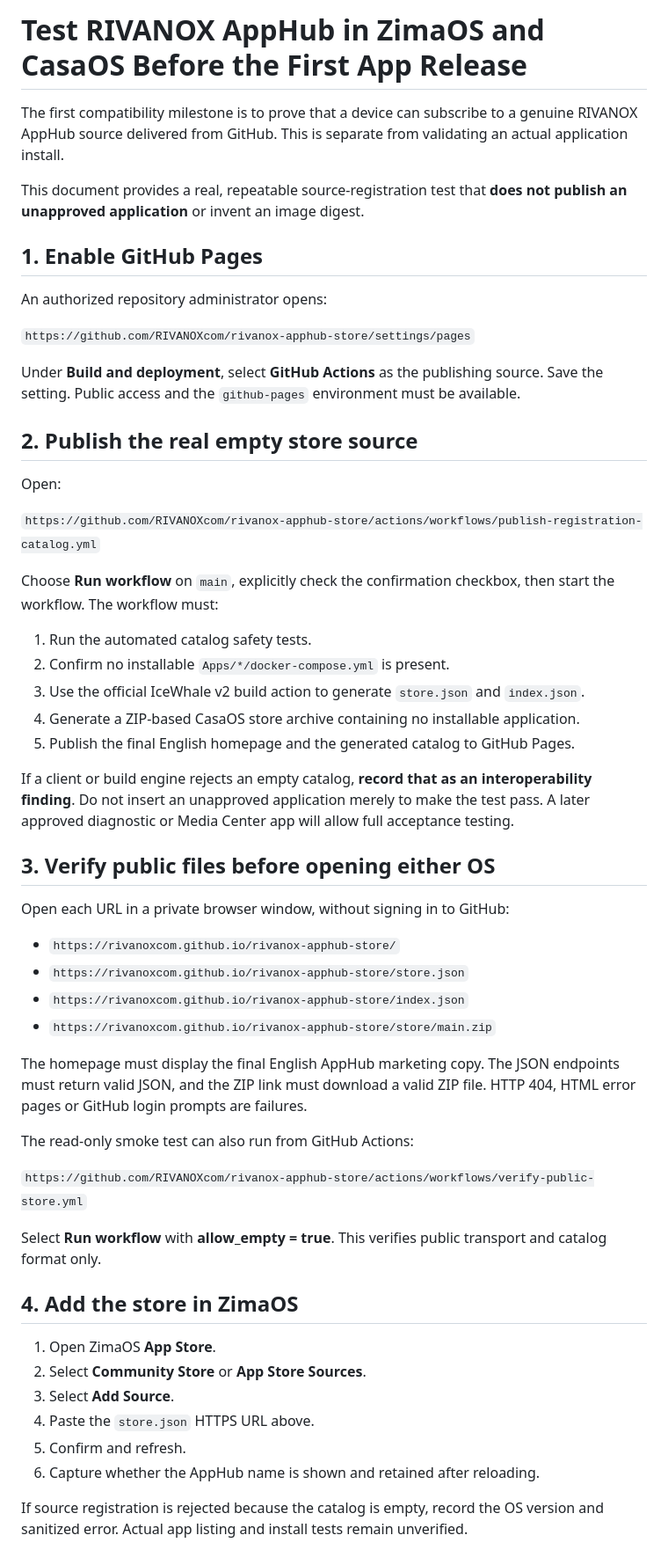
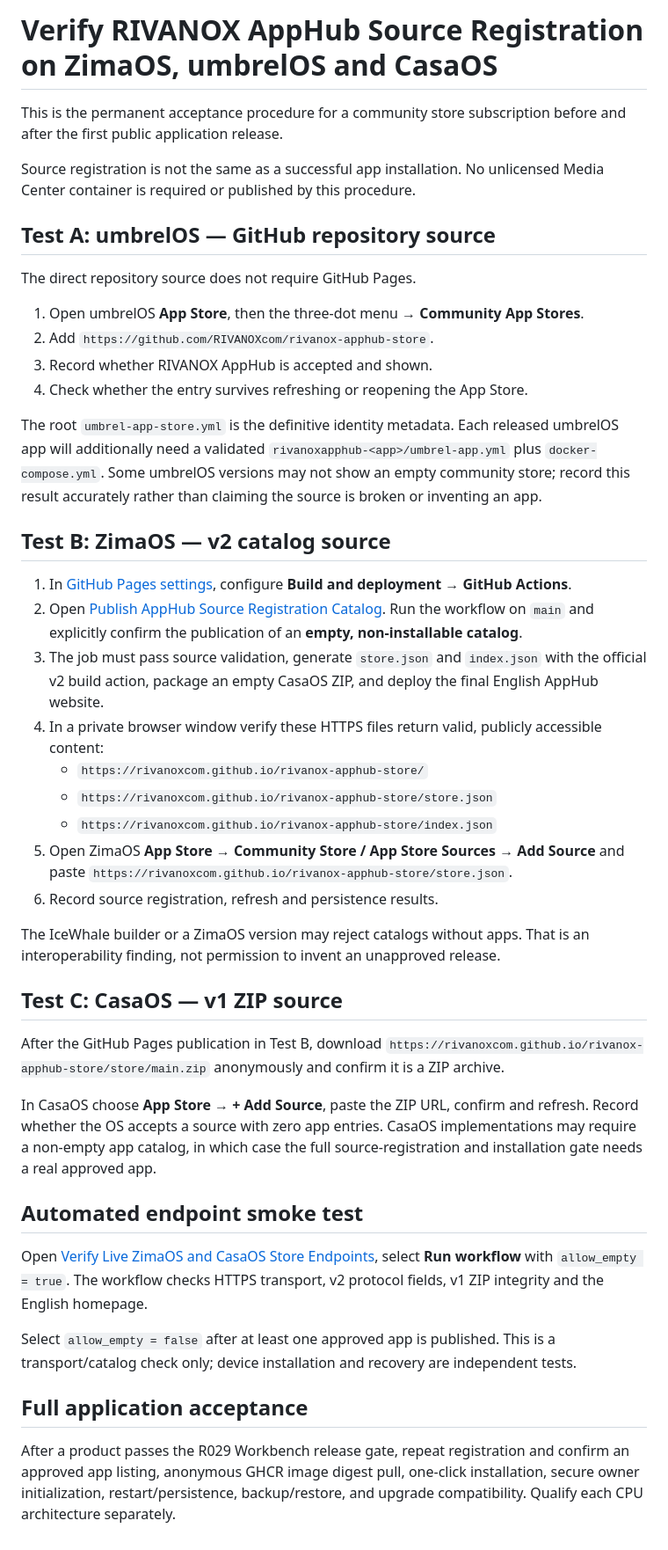
Before and after one commit to RIVANOXcom/rivanox-apphub-store, a Markdown page: docs/STORE_REGISTRATION_TEST.md, the part around one of its changes. Shown at 88% size. GitHub-like rendering.

Commit message:
docs(apphub): cover direct umbrelOS store test alongside ZimaOS and CasaOS

```diff
--- a/docs/STORE_REGISTRATION_TEST.md
+++ b/docs/STORE_REGISTRATION_TEST.md
@@ -1,58 +1,47 @@
-# Test RIVANOX AppHub in ZimaOS and CasaOS Before the First App Release
+# Verify RIVANOX AppHub Source Registration on ZimaOS, umbrelOS and CasaOS
 
-The first compatibility milestone is to prove that a device can subscribe to a genuine RIVANOX AppHub source delivered from GitHub. This is separate from validating an actual application install.
+This is the permanent acceptance procedure for a community store subscription before and after the first public application release.
 
-This document provides a real, repeatable source-registration test that **does not publish an unapproved application** or invent an image digest.
+Source registration is not the same as a successful app installation. No unlicensed Media Center container is required or published by this procedure.
 
-## 1. Enable GitHub Pages
+## Test A: umbrelOS — GitHub repository source
 
-An authorized repository administrator opens:
+The direct repository source does not require GitHub Pages.
 
-`https://github.com/RIVANOXcom/rivanox-apphub-store/settings/pages`
+1. Open umbrelOS **App Store**, then the three-dot menu → **Community App Stores**.
+2. Add `https://github.com/RIVANOXcom/rivanox-apphub-store`.
+3. Record whether RIVANOX AppHub is accepted and shown.
+4. Check whether the entry survives refreshing or reopening the App Store.
 
-Under **Build and deployment**, select **GitHub Actions** as the publishing source. Save the setting. Public access and the `github-pages` environment must be available.
+The root `umbrel-app-store.yml` is the definitive identity metadata. Each released umbrelOS app will additionally need a validated `rivanoxapphub-<app>/umbrel-app.yml` plus `docker-compose.yml`. Some umbrelOS versions may not show an empty community store; record this result accurately rather than claiming the source is broken or inventing an app.
 
-## 2. Publish the real empty store source
+## Test B: ZimaOS — v2 catalog source
 
-Open:
+1. In [GitHub Pages settings](https://github.com/RIVANOXcom/rivanox-apphub-store/settings/pages), configure **Build and deployment → GitHub Actions**.
+2. Open [Publish AppHub Source Registration Catalog](https://github.com/RIVANOXcom/rivanox-apphub-store/actions/workflows/publish-registration-catalog.yml). Run the workflow on `main` and explicitly confirm the publication of an **empty, non-installable catalog**.
+3. The job must pass source validation, generate `store.json` and `index.json` with the official v2 build action, package an empty CasaOS ZIP, and deploy the final English AppHub website.
+4. In a private browser window verify these HTTPS files return valid, publicly accessible content:
+   - `https://rivanoxcom.github.io/rivanox-apphub-store/`
+   - `https://rivanoxcom.github.io/rivanox-apphub-store/store.json`
+   - `https://rivanoxcom.github.io/rivanox-apphub-store/index.json`
+5. Open ZimaOS **App Store → Community Store / App Store Sources → Add Source** and paste `https://rivanoxcom.github.io/rivanox-apphub-store/store.json`.
+6. Record source registration, refresh and persistence results.
 
-`https://github.com/RIVANOXcom/rivanox-apphub-store/actions/workflows/publish-registration-catalog.yml`
+The IceWhale builder or a ZimaOS version may reject catalogs without apps. That is an interoperability finding, not permission to invent an unapproved release.
 
-Choose **Run workflow** on `main`, explicitly check the confirmation checkbox, then start the workflow. The workflow must:
+## Test C: CasaOS — v1 ZIP source
 
-1. Run the automated catalog safety tests.
-2. Confirm no installable `Apps/*/docker-compose.yml` is present.
-3. Use the official IceWhale v2 build action to generate `store.json` and `index.json`.
-4. Generate a ZIP-based CasaOS store archive containing no installable application.
-5. Publish the final English homepage and the generated catalog to GitHub Pages.
+After the GitHub Pages publication in Test B, download `https://rivanoxcom.github.io/rivanox-apphub-store/store/main.zip` anonymously and confirm it is a ZIP archive.
 
-If a client or build engine rejects an empty catalog, **record that as an interoperability finding**. Do not insert an unapproved application merely to make the test pass. A later approved diagnostic or Media Center app will allow full acceptance testing.
+In CasaOS choose **App Store → + Add Source**, paste the ZIP URL, confirm and refresh. Record whether the OS accepts a source with zero app entries. CasaOS implementations may require a non-empty app catalog, in which case the full source-registration and installation gate needs a real approved app.
 
-## 3. Verify public files before opening either OS
+## Automated endpoint smoke test
 
-Open each URL in a private browser window, without signing in to GitHub:
+Open [Verify Live ZimaOS and CasaOS Store Endpoints](https://github.com/RIVANOXcom/rivanox-apphub-store/actions/workflows/verify-public-store.yml), select **Run workflow** with `allow_empty = true`. The workflow checks HTTPS transport, v2 protocol fields, v1 ZIP integrity and the English homepage.
 
-- `https://rivanoxcom.github.io/rivanox-apphub-store/`
-- `https://rivanoxcom.github.io/rivanox-apphub-store/store.json`
-- `https://rivanoxcom.github.io/rivanox-apphub-store/index.json`
-- `https://rivanoxcom.github.io/rivanox-apphub-store/store/main.zip`
+Select `allow_empty = false` after at least one approved app is published. This is a transport/catalog check only; device installation and recovery are independent tests.
 
-The homepage must display the final English AppHub marketing copy. The JSON endpoints must return valid JSON, and the ZIP link must download a valid ZIP file. HTTP 404, HTML error pages or GitHub login prompts are failures.
+## Full application acceptance
 
-The read-only smoke test can also run from GitHub Actions:
+After a product passes the R029 Workbench release gate, repeat registration and confirm an approved app listing, anonymous GHCR image digest pull, one-click installation, secure owner initialization, restart/persistence, backup/restore, and upgrade compatibility. Qualify each CPU architecture separately.
 
-`https://github.com/RIVANOXcom/rivanox-apphub-store/actions/workflows/verify-public-store.yml`
-
-Select **Run workflow** with **allow_empty = true**. This verifies public transport and catalog format only.
-
-## 4. Add the store in ZimaOS
-
-1. Open ZimaOS **App Store**.
-2. Select **Community Store** or **App Store Sources**.
-3. Select **Add Source**.
-4. Paste the `store.json` HTTPS URL above.
-5. Confirm and refresh.
-6. Capture whether the AppHub name is shown and retained after reloading.
-
-If source registration is rejected because the catalog is empty, record the OS version and sanitized error. Actual app listing and install tests remain unverified.
-
```
Also changed, not shown: other parts of docs/STORE_REGISTRATION_TEST.md (+1 -19 lines).
